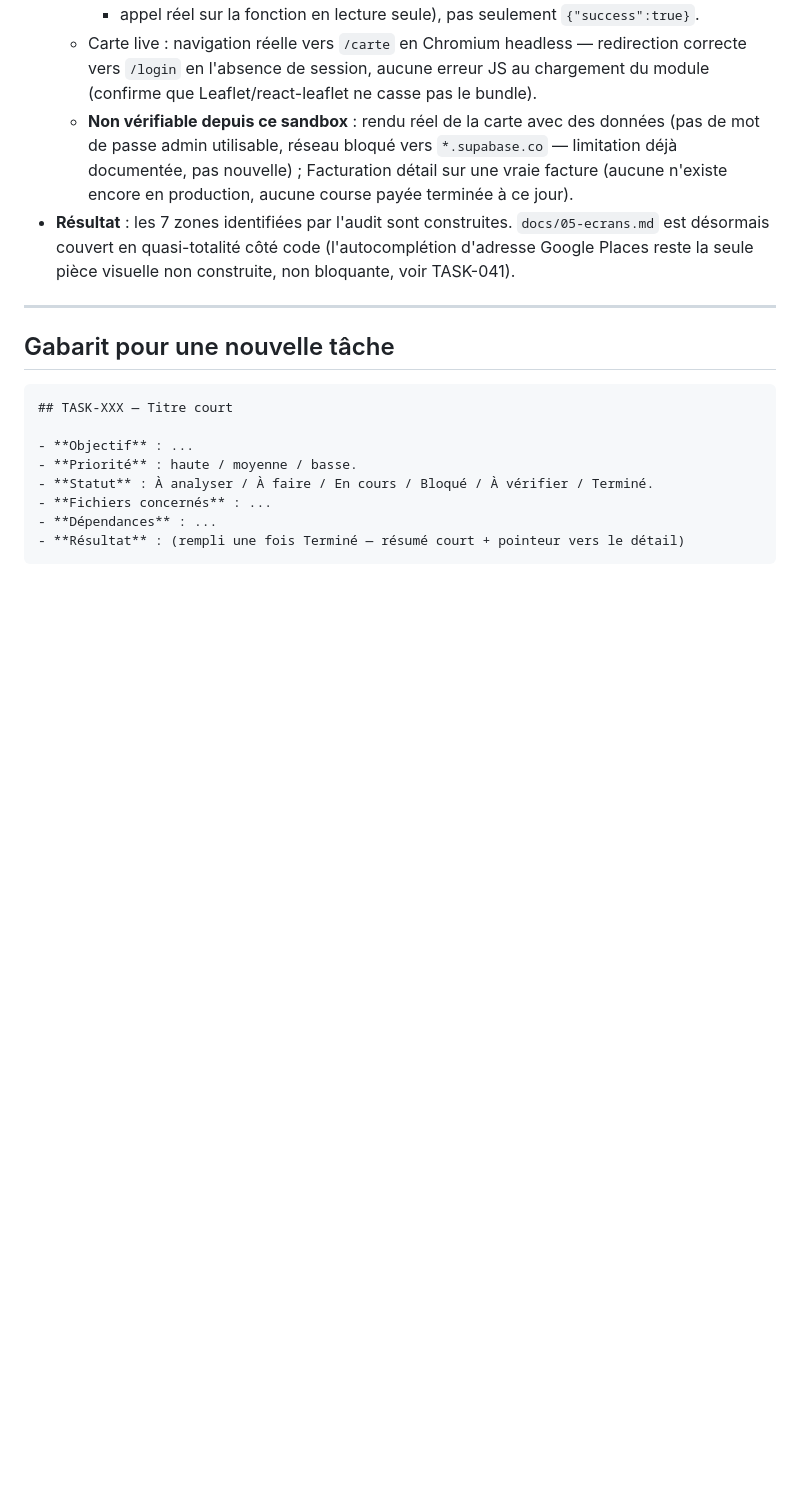
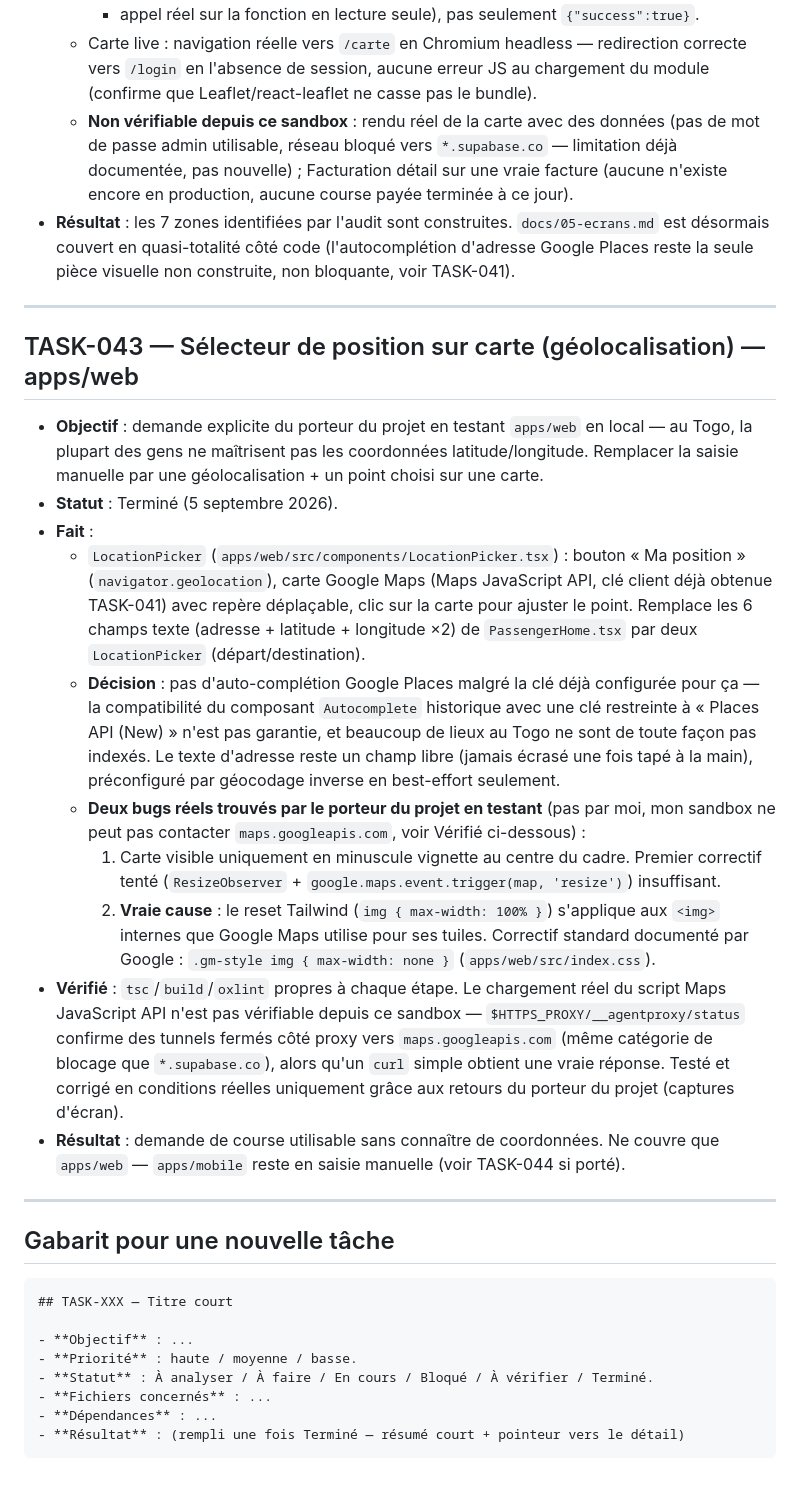
Before and after one commit to Gilles-04/vtc, a Markdown page: docs/TASKS.md, the part around the change. GitHub-like rendering; blank space fills up the shorter version.

Commit message:
Documente TASK-043 (sélecteur géolocalisation + carte)
Co-Authored-By: Claude Sonnet 5 <noreply@anthropic.com>
Claude-Session: https://claude.ai/code/session_016pFmLnqi99dhcq5b7dPc7L

````diff
--- a/docs/TASKS.md
+++ b/docs/TASKS.md
@@ -1650,6 +1650,50 @@ libre).
 
 ---
 
+## TASK-043 — Sélecteur de position sur carte (géolocalisation) — apps/web
+
+- **Objectif** : demande explicite du porteur du projet en testant
+  `apps/web` en local — au Togo, la plupart des gens ne maîtrisent pas
+  les coordonnées latitude/longitude. Remplacer la saisie manuelle par
+  une géolocalisation + un point choisi sur une carte.
+- **Statut** : Terminé (5 septembre 2026).
+- **Fait** :
+  - `LocationPicker` (`apps/web/src/components/LocationPicker.tsx`) :
+    bouton « Ma position » (`navigator.geolocation`), carte Google Maps
+    (Maps JavaScript API, clé client déjà obtenue TASK-041) avec repère
+    déplaçable, clic sur la carte pour ajuster le point. Remplace les 6
+    champs texte (adresse + latitude + longitude ×2) de
+    `PassengerHome.tsx` par deux `LocationPicker` (départ/destination).
+  - **Décision** : pas d'auto-complétion Google Places malgré la clé déjà
+    configurée pour ça — la compatibilité du composant `Autocomplete`
+    historique avec une clé restreinte à « Places API (New) » n'est pas
+    garantie, et beaucoup de lieux au Togo ne sont de toute façon pas
+    indexés. Le texte d'adresse reste un champ libre (jamais écrasé une
+    fois tapé à la main), préconfiguré par géocodage inverse en
+    best-effort seulement.
+  - **Deux bugs réels trouvés par le porteur du projet en testant** (pas
+    par moi, mon sandbox ne peut pas contacter `maps.googleapis.com`,
+    voir Vérifié ci-dessous) :
+    1. Carte visible uniquement en minuscule vignette au centre du
+       cadre. Premier correctif tenté (`ResizeObserver` +
+       `google.maps.event.trigger(map, 'resize')`) insuffisant.
+    2. **Vraie cause** : le reset Tailwind (`img { max-width: 100% }`)
+       s'applique aux `<img>` internes que Google Maps utilise pour ses
+       tuiles. Correctif standard documenté par Google :
+       `.gm-style img { max-width: none }` (`apps/web/src/index.css`).
+- **Vérifié** : `tsc`/`build`/`oxlint` propres à chaque étape. Le
+  chargement réel du script Maps JavaScript API n'est pas vérifiable
+  depuis ce sandbox — `$HTTPS_PROXY/__agentproxy/status` confirme des
+  tunnels fermés côté proxy vers `maps.googleapis.com` (même catégorie de
+  blocage que `*.supabase.co`), alors qu'un `curl` simple obtient une
+  vraie réponse. Testé et corrigé en conditions réelles uniquement grâce
+  aux retours du porteur du projet (captures d'écran).
+- **Résultat** : demande de course utilisable sans connaître de
+  coordonnées. Ne couvre que `apps/web` — `apps/mobile` reste en saisie
+  manuelle (voir TASK-044 si porté).
+
+---
+
 ## Gabarit pour une nouvelle tâche
 
 ```markdown
````
Also changed, not shown: docs/STATUS.md (+36 -15 lines).
